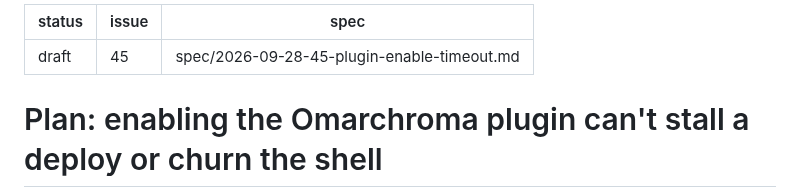
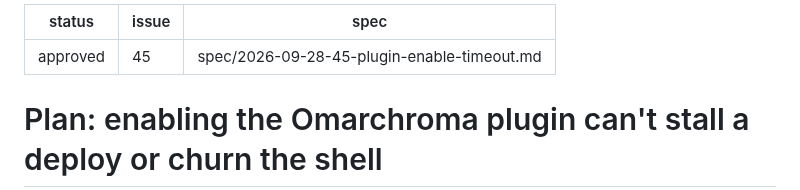
Before and after one commit to olafkfreund/nixarchy-omatheme, a Markdown page: plan/2026-09-28-45-plugin-enable-timeout.md, the part around the change. Drawn GitHub-style.

Commit message:
docs(plan): approve 2026-09-28-45-plugin-enable-timeout (#45)
Co-Authored-By: Claude Opus 5.5 (1M context) <noreply@anthropic.com>
Claude-Session: https://claude.ai/code/session_01SyMeTXnawcKUY3QgpaiX1Z

```diff
--- a/plan/2026-09-28-45-plugin-enable-timeout.md
+++ b/plan/2026-09-28-45-plugin-enable-timeout.md
@@ -1,5 +1,5 @@
 ---
-status: draft
+status: approved
 issue: 45
 spec: spec/2026-09-28-45-plugin-enable-timeout.md
 ---
```
